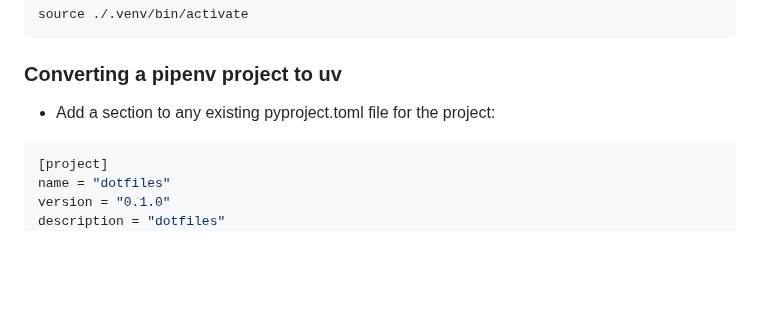
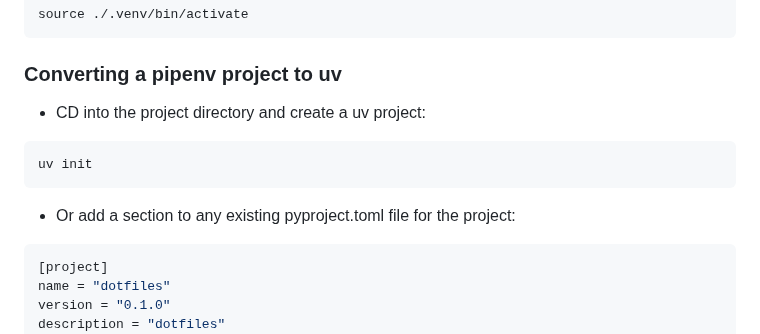
Before and after one commit to ReadableCode/dotfiles, a Markdown page: docs/setup_python.md, the part around the change. GitHub-like rendering; blank space fills up the shorter version.

Commit message:
improve python setup docs

````diff
--- a/docs/setup_python.md
+++ b/docs/setup_python.md
@@ -80,7 +80,13 @@ source ./.venv/bin/activate
 
 ### Converting a pipenv project to uv
 
-- Add a section to any existing pyproject.toml file for the project:
+- CD into the project directory and create a uv project:
+
+```bash
+uv init
+```
+
+- Or add a section to any existing pyproject.toml file for the project:
 
 ```toml
 [project]
````
